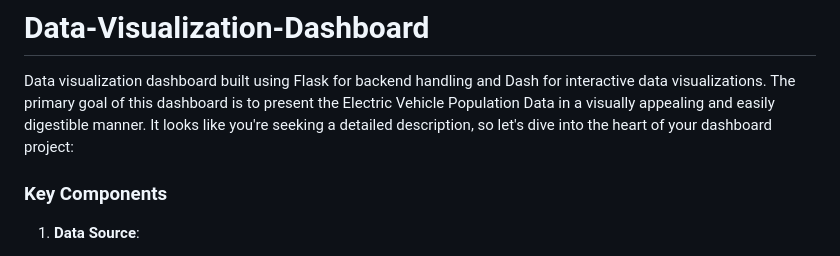
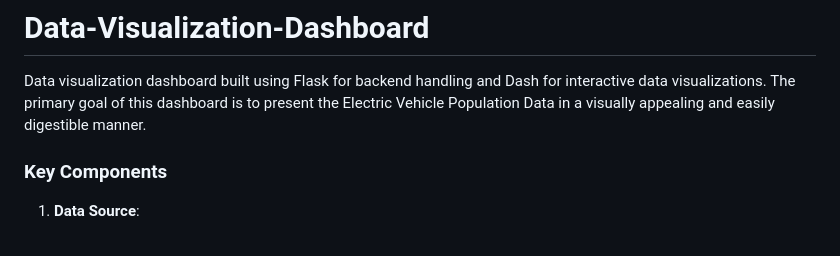
Before and after one commit to prashanth2661/Data-Visualization-Dashboard, a Markdown page: README.md, the part around the change. Drawn GitHub-style.

```diff
--- a/README.md
+++ b/README.md
@@ -1,6 +1,5 @@
 # Data-Visualization-Dashboard
 Data visualization dashboard built using Flask for backend handling and Dash for interactive data visualizations. The primary goal of this dashboard is to present the Electric Vehicle Population Data in a visually appealing and easily digestible manner.
-It looks like you're seeking a detailed description, so let's dive into the heart of your dashboard project:
 
 ### Key Components
 
```
